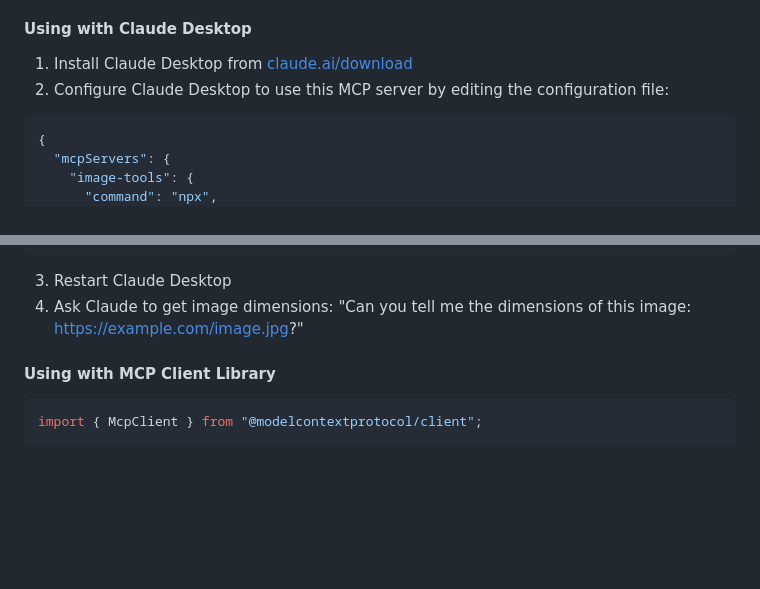
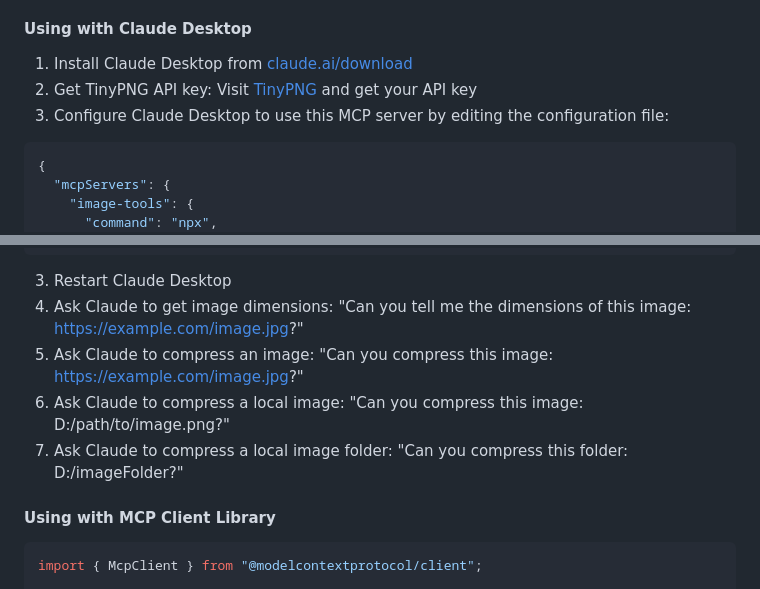
Before and after one commit to kshern/image-tools-mcp, a Markdown page: README.md, 2 parts joined by grey strips. Rendered like a GitHub page; blank space fills up the shorter version.

Commit message:
feat: up readme

````diff
--- a/README.md
+++ b/README.md
@@ -37,7 +37,8 @@ To use this MCP service, you need to connect to it from an MCP client. Here are
 #### Using with Claude Desktop
 
 1. Install Claude Desktop from [claude.ai/download](https://claude.ai/download)
-2. Configure Claude Desktop to use this MCP server by editing the configuration file:
+2. Get TinyPNG API key: Visit [TinyPNG](https://tinypng.com/developers) and get your API key
+3. Configure Claude Desktop to use this MCP server by editing the configuration file:
 
 ```json
 {
@@ -55,6 +56,9 @@ To use this MCP service, you need to connect to it from an MCP client. Here are
 
 3. Restart Claude Desktop
 4. Ask Claude to get image dimensions: "Can you tell me the dimensions of this image: https://example.com/image.jpg?"
+5. Ask Claude to compress an image: "Can you compress this image: https://example.com/image.jpg?"
+6. Ask Claude to compress a local image: "Can you compress this image: D:/path/to/image.png?"
+7. Ask Claude to compress a local image folder: "Can you compress this folder: D:/imageFolder?"
 
 #### Using with MCP Client Library
 
````
Also changed, not shown: README_zh.md (+7 -3 lines).
